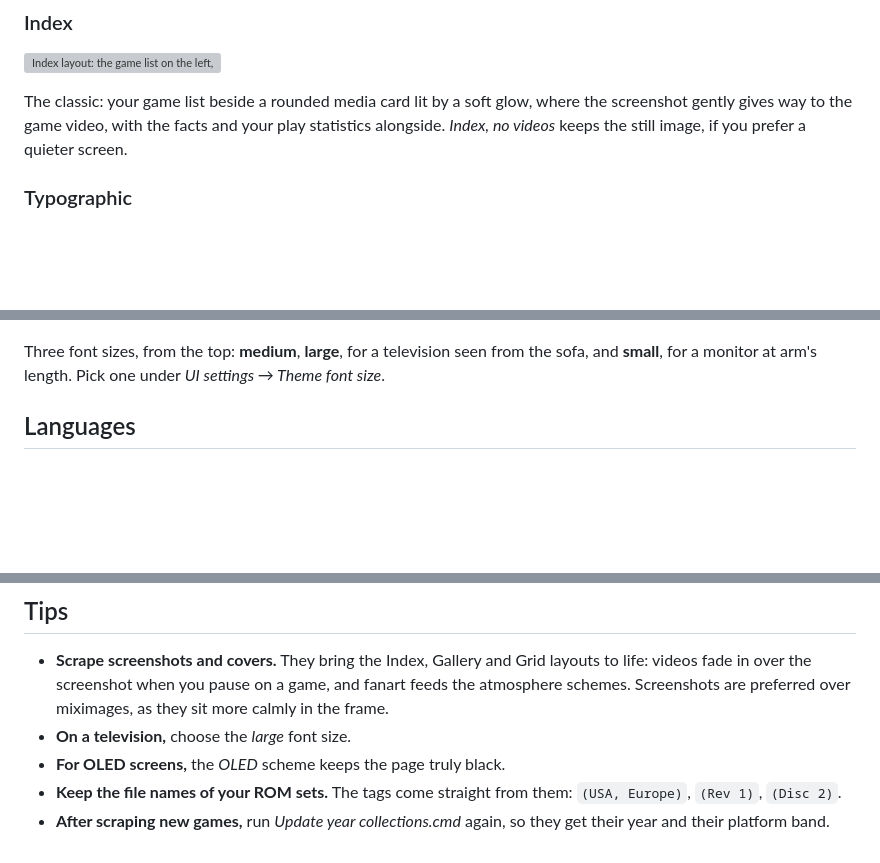
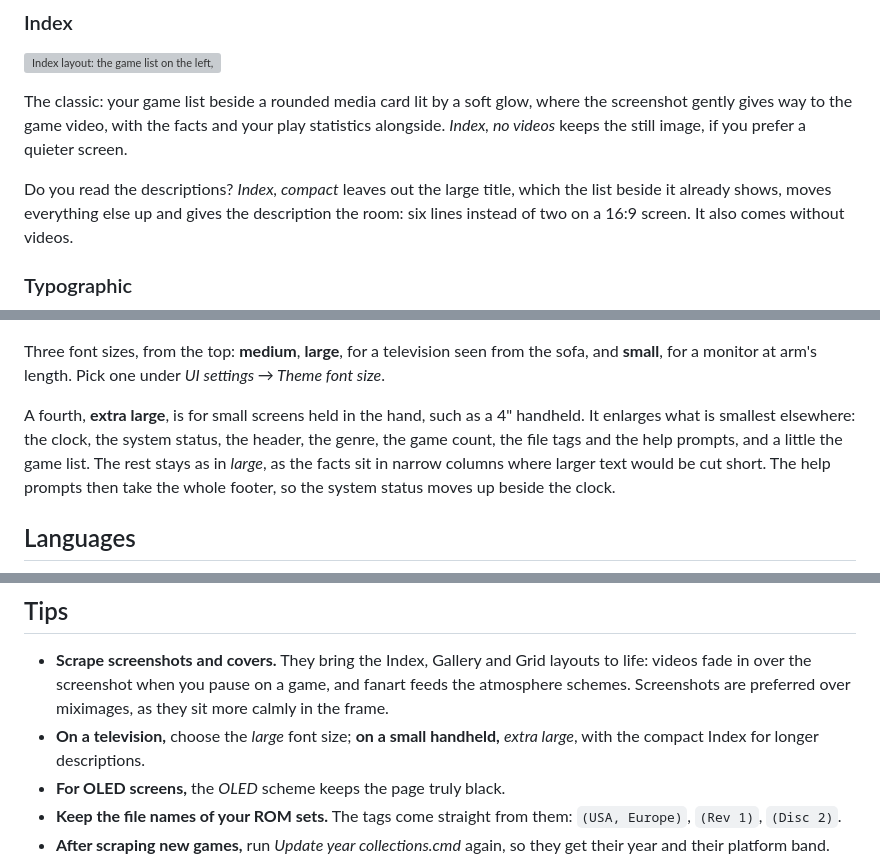
Before and after one commit to gerrykeys/Atelier-EmulationStation-Theme, a Markdown page: README.md, 3 parts joined by grey strips. GitHub-like rendering; blank space fills up the shorter version; grey boxes are pictures that could not be loaded.

```diff
--- a/README.md
+++ b/README.md
@@ -41,6 +41,8 @@ Five ways to browse your games, all sharing the same calm grid. Pick one under *
 ![Index layout: the game list on the left, the media card with the game video in the middle, release facts and play statistics on the right](screenshots/index.gif)
 
 The classic: your game list beside a rounded media card lit by a soft glow, where the screenshot gently gives way to the game video, with the facts and your play statistics alongside. *Index, no videos* keeps the still image, if you prefer a quieter screen.
+
+Do you read the descriptions? *Index, compact* leaves out the large title, which the list beside it already shows, moves everything else up and gives the description the room: six lines instead of two on a 16:9 screen. It also comes without videos.
 
 ### Typographic
 
@@ -214,6 +216,8 @@ Whatever you play on, from an ultrawide monitor to an old 4:3 television, Atelie
 
 Three font sizes, from the top: **medium**, **large**, for a television seen from the sofa, and **small**, for a monitor at arm's length. Pick one under *UI settings → Theme font size*.
 
+A fourth, **extra large**, is for small screens held in the hand, such as a 4" handheld. It enlarges what is smallest elsewhere: the clock, the system status, the header, the genre, the game count, the file tags and the help prompts, and a little the game list. The rest stays as in *large*, as the facts sit in narrow columns where larger text would be cut short. The help prompts then take the whole footer, so the system status moves up beside the clock.
+
 ## Languages
 
 ![The system view in Italian, Japanese, German and Spanish](screenshots/languages.png)
@@ -253,7 +257,7 @@ To uninstall, first run **Remove year collections.cmd** if you used the year col
 ## Tips
 
 - **Scrape screenshots and covers.** They bring the Index, Gallery and Grid layouts to life: videos fade in over the screenshot when you pause on a game, and fanart feeds the atmosphere schemes. Screenshots are preferred over miximages, as they sit more calmly in the frame.
-- **On a television,** choose the *large* font size.
+- **On a television,** choose the *large* font size; **on a small handheld,** *extra large*, with the compact Index for longer descriptions.
 - **For OLED screens,** the *OLED* scheme keeps the page truly black.
 - **Keep the file names of your ROM sets.** The tags come straight from them: `(USA, Europe)`, `(Rev 1)`, `(Disc 2)`.
 - **After scraping new games,** run *Update year collections.cmd* again, so they get their year and their platform band.
```
Also changed, not shown: other parts of README.md (+5 -5 lines), screenshots/file-tags.png, 10 other files.
